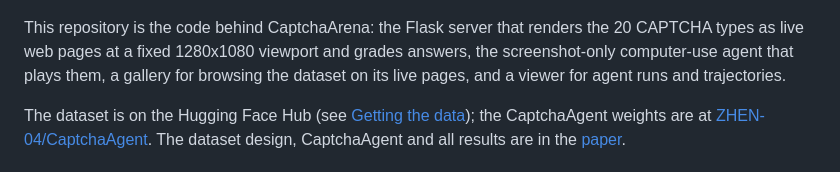
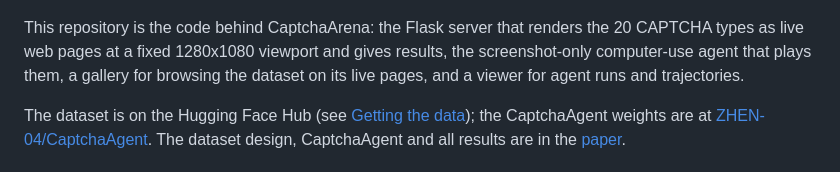
Before and after one commit to X0X0X00/CaptchaArena, a Markdown page: README.md, the part around the change. Rendered like a GitHub page.

Commit message:
Clarify repository functionality in README
Updated description of the repository to clarify functionality.

```diff
--- a/README.md
+++ b/README.md
@@ -26,7 +26,7 @@
 ![The 20 puzzle types, captured from the live benchmark pages](assets/overview.jpg)
 
 This repository is the code behind CaptchaArena: the Flask server that renders the 20
-CAPTCHA types as live web pages at a fixed 1280x1080 viewport and grades answers, the
+CAPTCHA types as live web pages at a fixed 1280x1080 viewport and gives results, the
 screenshot-only computer-use agent that plays them, a gallery for browsing the dataset on
 its live pages, and a viewer for agent runs and trajectories.
 
```
